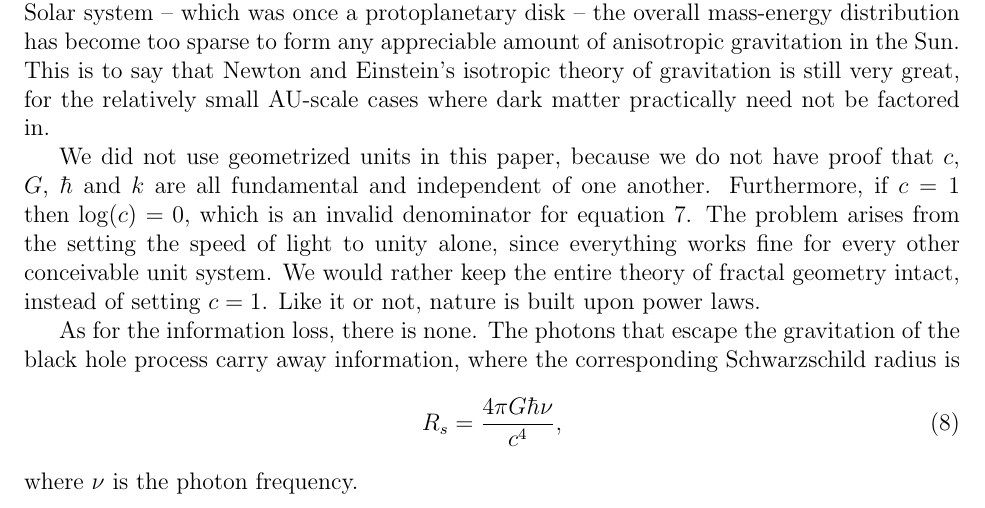
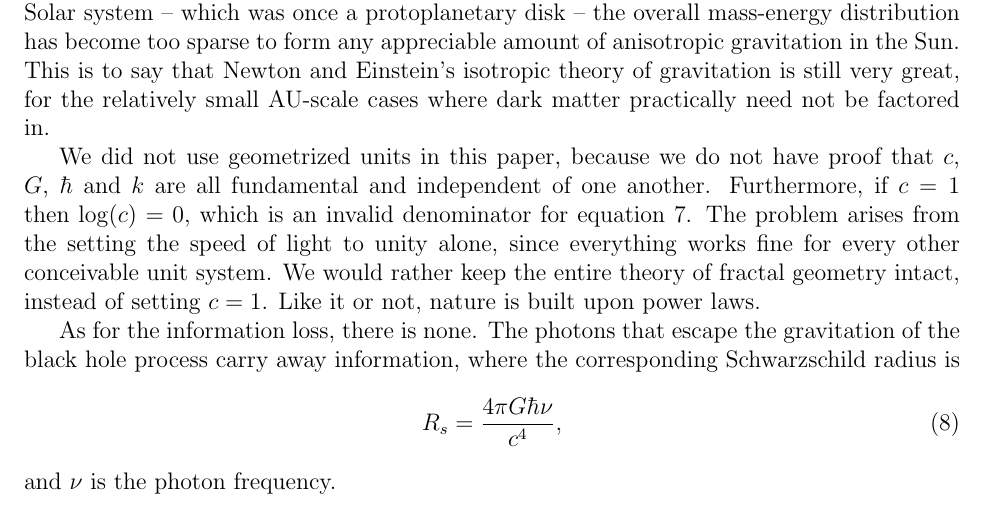
Before and after one commit to sjhalayka/papers, a LaTeX paper (anisotropic gravitation/bezier_escape.tex): part of page 4 of 5, cut so that both start at the same text. Compiled offline with pdfLaTeX.

Commit message:
Add files via upload

```diff
--- a/anisotropic gravitation/bezier_escape.tex
+++ b/anisotropic gravitation/bezier_escape.tex
@@ -169,7 +169,7 @@ The photons that escape the gravitation of the black hole process carry away inf
 \begin{equation}
 R_s = \frac{4 \pi G \hbar \nu}{c^4},
 \end{equation}
-where $\nu$ is the photon frequency.
+and $\nu$ is the photon frequency.
 
 
 
```
Also changed, not shown: anisotropic gravitation/bezier_escape.pdf, 1 other file.
